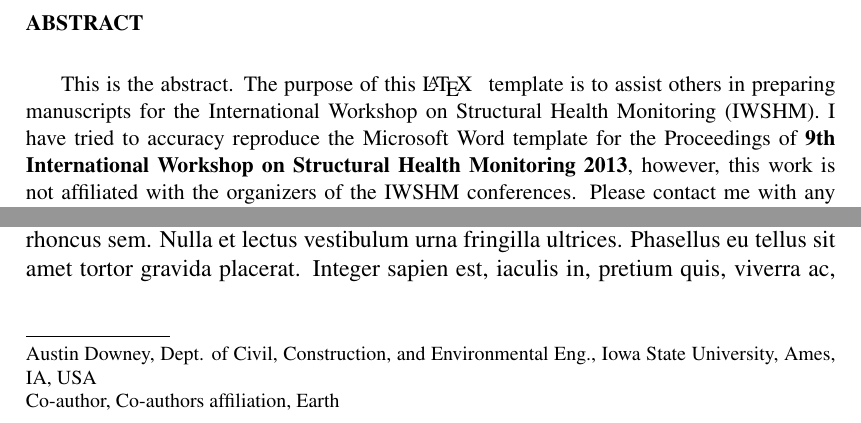
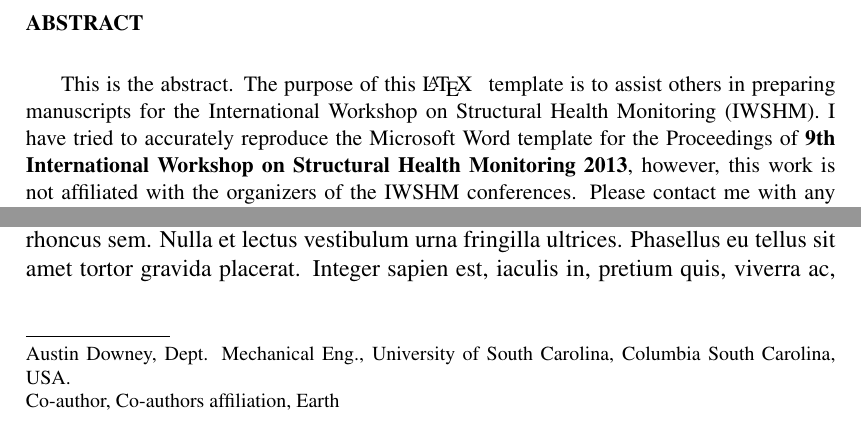
Before and after one commit to ARTS-Laboratory/IWSHM-LaTeX-Template, a LaTeX paper (LaTeX_template/template.tex): two parts of page 2 of 4, joined at a grey line, cut so that both start at the same text. Compiled offline with pdfLaTeX.

Commit message:
updates for 2021

```diff
--- a/LaTeX_template/template.tex
+++ b/LaTeX_template/template.tex
@@ -71,7 +71,7 @@
   \renewcommand\headrulewidth{0pt}% Remove header rule
   \fancyfoot[L]{\footnotesize\smash{\begin{tabular}[b]{@{}p{\linewidth}@{}}
   \rule{25.4mm}{.1pt} \\
-  Austin Downey, Dept. of Civil, Construction, and Environmental Eng., Iowa State University, Ames, IA, USA\\
+  Austin Downey, Dept. Mechanical Eng., University of South Carolina, Columbia South Carolina, USA.\\
   Co-author, Co-authors affiliation, Earth \\
   \end{tabular}}}
 }
@@ -99,7 +99,7 @@
 
 
 \begin{abstract}
-This is the abstract. The purpose of this \LaTeX \hspace{1ex} template is to assist others in preparing manuscripts for the International Workshop on Structural Health Monitoring (IWSHM).  I have tried to accuracy reproduce the Microsoft Word template for the Proceedings of {\bf 9th International Workshop on Structural Health Monitoring 2013}, however, this work is not affiliated with the organizers of the IWSHM conferences. Please contact me with any changes or concerns, {austindowney@gmail.com}. The Microsoft Word template can be found in the downloaded the same folder at this \LaTeX \hspace{1ex} template and should be read on its own. Additionally, IWSHM requires a cover sheet and a copyright release form that can also be found in the provided Word document template.
+This is the abstract. The purpose of this \LaTeX \hspace{1ex} template is to assist others in preparing manuscripts for the International Workshop on Structural Health Monitoring (IWSHM).  I have tried to accurately reproduce the Microsoft Word template for the Proceedings of {\bf 9th International Workshop on Structural Health Monitoring 2013}, however, this work is not affiliated with the organizers of the IWSHM conferences. Please contact me with any changes or concerns, {austindowney@gmail.com}. The Microsoft Word template can be found in the downloaded the same folder at this \LaTeX \hspace{1ex} template and should be read on its own. Additionally, IWSHM requires a cover sheet and a copyright release form that can also be found in the provided Word document template.
 \end{abstract}
 
 \section{Name of the Section}
```
Also changed, not shown: LaTeX_template/template.pdf, README.md.
